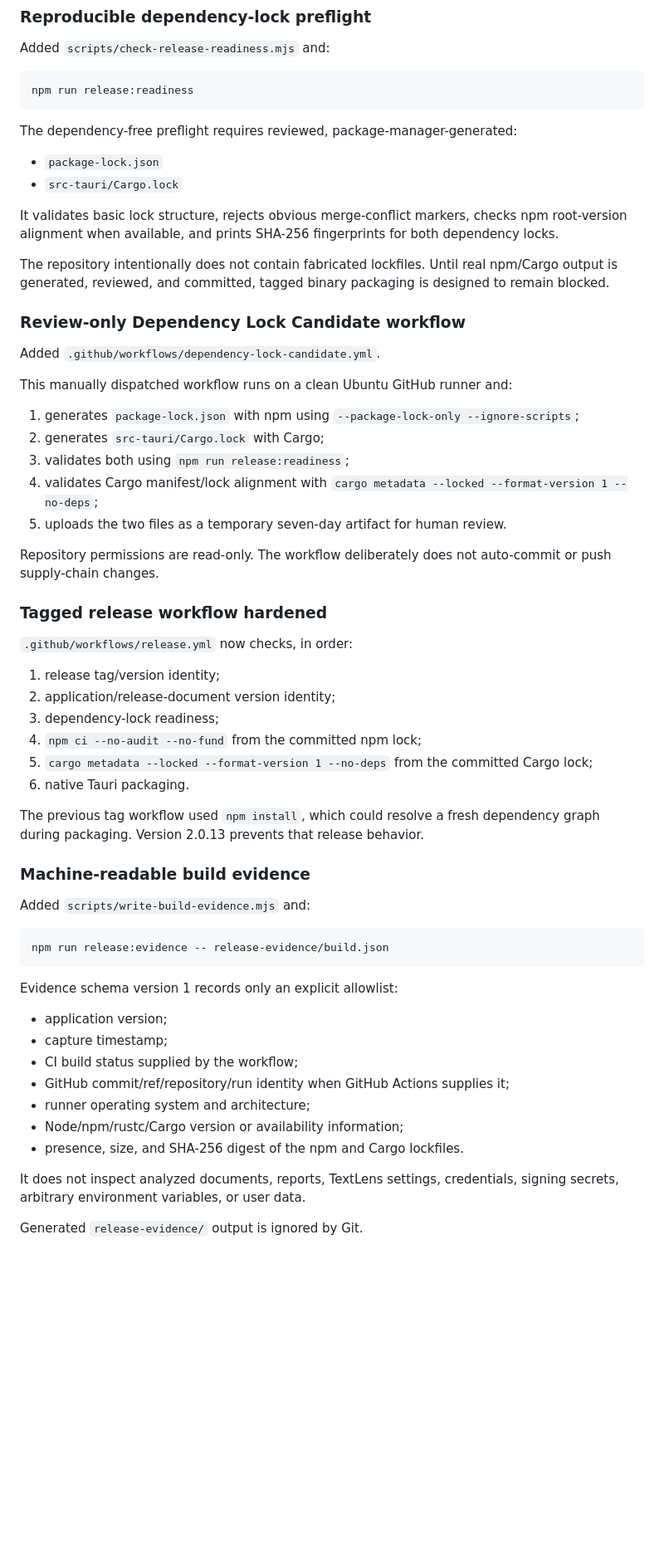
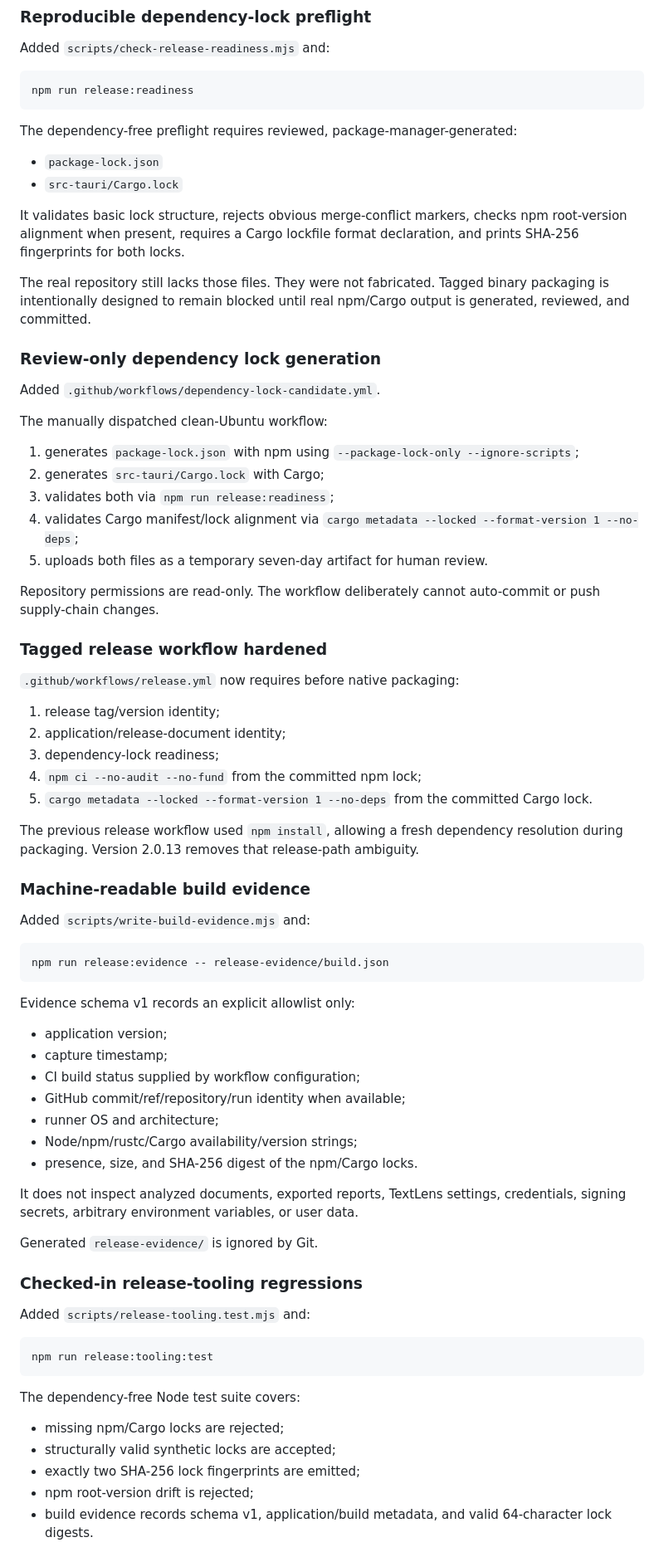
Before and after one commit to sanskarIN/textlens, a Markdown page: what_changed.md, the part around one of its changes. Shown at 83% size. GitHub-like rendering; blank space fills up the shorter version.

Commit message:
docs: record release tooling regression verification

````diff
--- a/what_changed.md
+++ b/what_changed.md
@@ -39,36 +40,35 @@ The dependency-free preflight requires reviewed, package-manager-generated:
 - `package-lock.json`
 - `src-tauri/Cargo.lock`
 
-It validates basic lock structure, rejects obvious merge-conflict markers, checks npm root-version alignment when available, and prints SHA-256 fingerprints for both dependency locks.
+It validates basic lock structure, rejects obvious merge-conflict markers, checks npm root-version alignment when present, requires a Cargo lockfile format declaration, and prints SHA-256 fingerprints for both locks.
 
-The repository intentionally does not contain fabricated lockfiles. Until real npm/Cargo output is generated, reviewed, and committed, tagged binary packaging is designed to remain blocked.
+The real repository still lacks those files. They were not fabricated. Tagged binary packaging is intentionally designed to remain blocked until real npm/Cargo output is generated, reviewed, and committed.
 
-### Review-only Dependency Lock Candidate workflow
+### Review-only dependency lock generation
 
 Added `.github/workflows/dependency-lock-candidate.yml`.
 
-This manually dispatched workflow runs on a clean Ubuntu GitHub runner and:
+The manually dispatched clean-Ubuntu workflow:
 
 1. generates `package-lock.json` with npm using `--package-lock-only --ignore-scripts`;
 2. generates `src-tauri/Cargo.lock` with Cargo;
-3. validates both using `npm run release:readiness`;
-4. validates Cargo manifest/lock alignment with `cargo metadata --locked --format-version 1 --no-deps`;
-5. uploads the two files as a temporary seven-day artifact for human review.
+3. validates both via `npm run release:readiness`;
+4. validates Cargo manifest/lock alignment via `cargo metadata --locked --format-version 1 --no-deps`;
+5. uploads both files as a temporary seven-day artifact for human review.
 
-Repository permissions are read-only. The workflow deliberately does not auto-commit or push supply-chain changes.
+Repository permissions are read-only. The workflow deliberately cannot auto-commit or push supply-chain changes.
 
 ### Tagged release workflow hardened
 
-`.github/workflows/release.yml` now checks, in order:
+`.github/workflows/release.yml` now requires before native packaging:
 
 1. release tag/version identity;
-2. application/release-document version identity;
+2. application/release-document identity;
 3. dependency-lock readiness;
 4. `npm ci --no-audit --no-fund` from the committed npm lock;
-5. `cargo metadata --locked --format-version 1 --no-deps` from the committed Cargo lock;
-6. native Tauri packaging.
+5. `cargo metadata --locked --format-version 1 --no-deps` from the committed Cargo lock.
 
-The previous tag workflow used `npm install`, which could resolve a fresh dependency graph during packaging. Version 2.0.13 prevents that release behavior.
+The previous release workflow used `npm install`, allowing a fresh dependency resolution during packaging. Version 2.0.13 removes that release-path ambiguity.
 
 ### Machine-readable build evidence
 
@@ -78,16 +78,33 @@ Added `scripts/write-build-evidence.mjs` and:
 npm run release:evidence -- release-evidence/build.json
 ```
 
-Evidence schema version 1 records only an explicit allowlist:
+Evidence schema v1 records an explicit allowlist only:
 
 - application version;
 - capture timestamp;
-- CI build status supplied by the workflow;
-- GitHub commit/ref/repository/run identity when GitHub Actions supplies it;
-- runner operating system and architecture;
-- Node/npm/rustc/Cargo version or availability information;
-- presence, size, and SHA-256 digest of the npm and Cargo lockfiles.
+- CI build status supplied by workflow configuration;
+- GitHub commit/ref/repository/run identity when available;
+- runner OS and architecture;
+- Node/npm/rustc/Cargo availability/version strings;
+- presence, size, and SHA-256 digest of the npm/Cargo locks.
 
-It does not inspect analyzed documents, reports, TextLens settings, credentials, signing secrets, arbitrary environment variables, or user data.
+It does not inspect analyzed documents, exported reports, TextLens settings, credentials, signing secrets, arbitrary environment variables, or user data.
 
-Generated `release-evidence/` output is ignored by Git.
+Generated `release-evidence/` is ignored by Git.
+
+### Checked-in release-tooling regressions
+
+Added `scripts/release-tooling.test.mjs` and:
+
+```bash
+npm run release:tooling:test
+```
+
+The dependency-free Node test suite covers:
+
+- missing npm/Cargo locks are rejected;
+- structurally valid synthetic locks are accepted;
+- exactly two SHA-256 lock fingerprints are emitted;
+- npm root-version drift is rejected;
+- build evidence records schema v1, application/build metadata, and valid 64-character lock digests.
+
````
Also changed, not shown: other parts of what_changed.md (+66 -64 lines).
